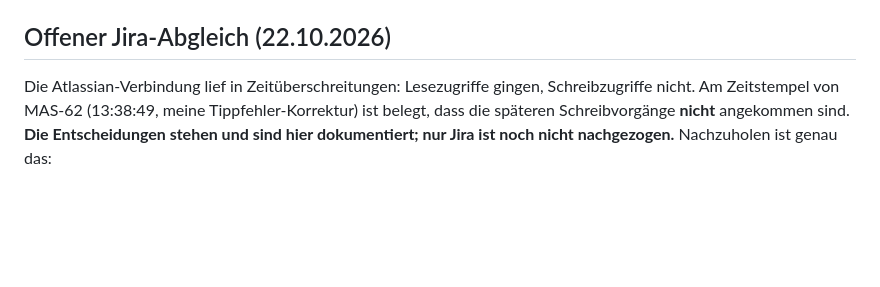
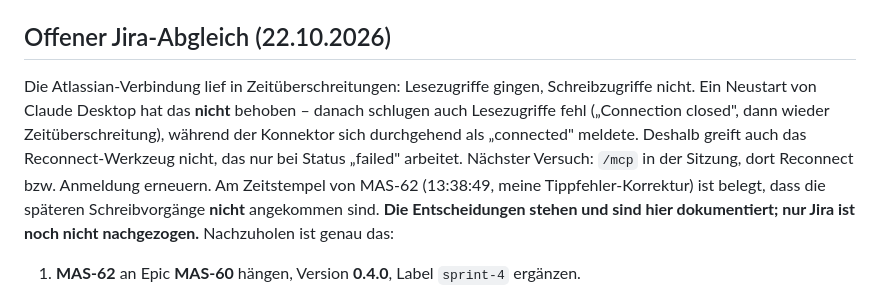
Before and after one commit to michawallburger-dev/maschenrechner, a Markdown page: docs/STATUS.md, the part around the change. Rendered like a GitHub page; blank space fills up the shorter version.

Commit message:
Status: Neustart hat die Atlassian-Verbindung nicht behoben
Damit der Neustart morgen nicht noch einmal als Loesungsweg probiert wird.
Nach dem Neustart schlugen auch Lesezugriffe fehl, waehrend der Konnektor sich
weiter als verbunden meldete. Naechster Versuch ist /mcp in der Sitzung.

Co-Authored-By: Claude Opus 5 <noreply@anthropic.com>

```diff
--- a/docs/STATUS.md
+++ b/docs/STATUS.md
@@ -60,6 +60,10 @@ gebraucht – ihre Formeln und Referenzwerte stehen in `docs/anforderungen/excel
 ## Offener Jira-Abgleich (22.10.2026)
 
 Die Atlassian-Verbindung lief in Zeitüberschreitungen: Lesezugriffe gingen, Schreibzugriffe nicht.
+Ein Neustart von Claude Desktop hat das **nicht** behoben – danach schlugen auch Lesezugriffe fehl
+(„Connection closed", dann wieder Zeitüberschreitung), während der Konnektor sich durchgehend als
+„connected" meldete. Deshalb greift auch das Reconnect-Werkzeug nicht, das nur bei Status „failed"
+arbeitet. Nächster Versuch: `/mcp` in der Sitzung, dort Reconnect bzw. Anmeldung erneuern.
 Am Zeitstempel von MAS-62 (13:38:49, meine Tippfehler-Korrektur) ist belegt, dass die späteren
 Schreibvorgänge **nicht** angekommen sind. **Die Entscheidungen stehen und sind hier dokumentiert;
 nur Jira ist noch nicht nachgezogen.** Nachzuholen ist genau das:
```
